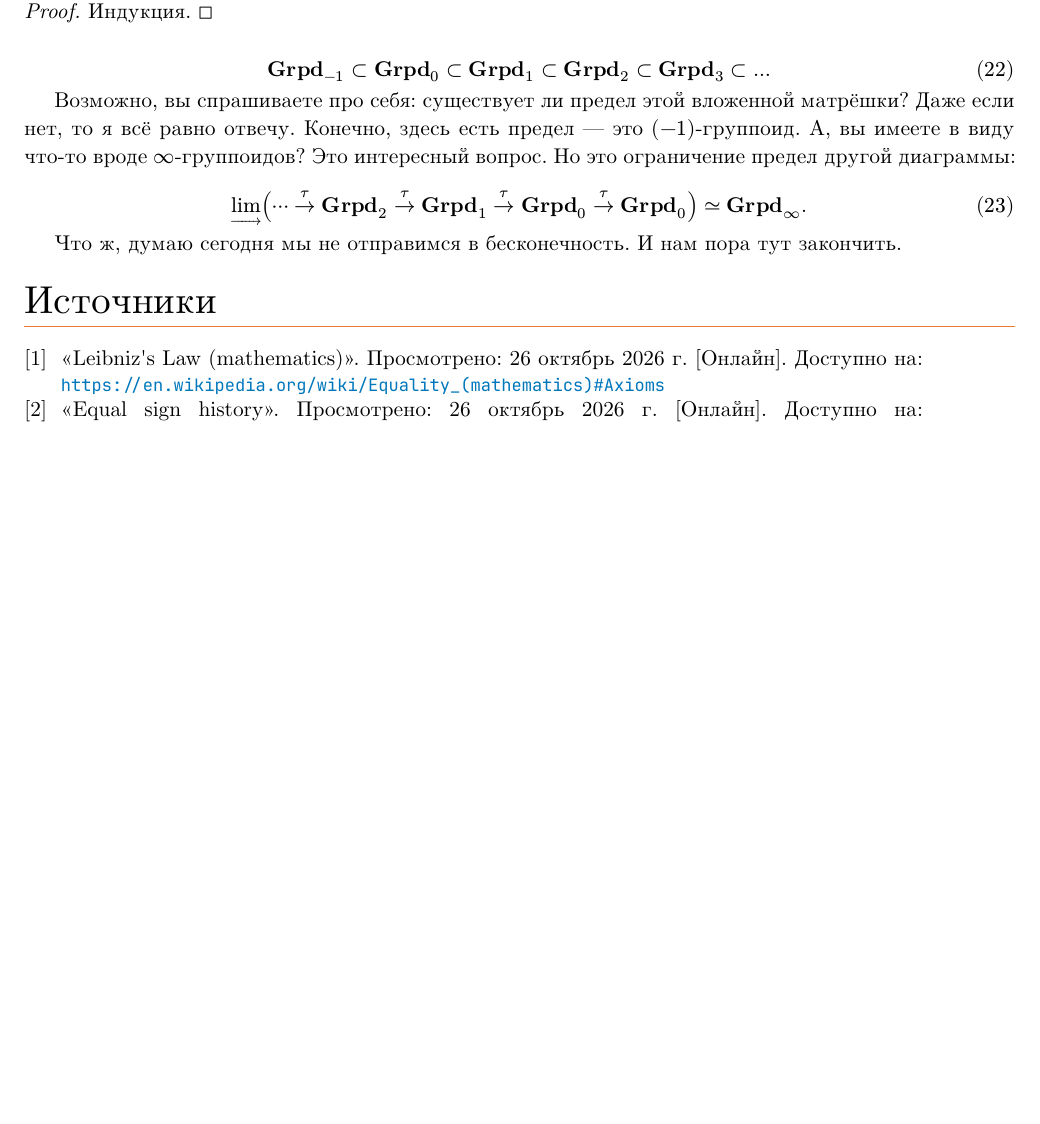
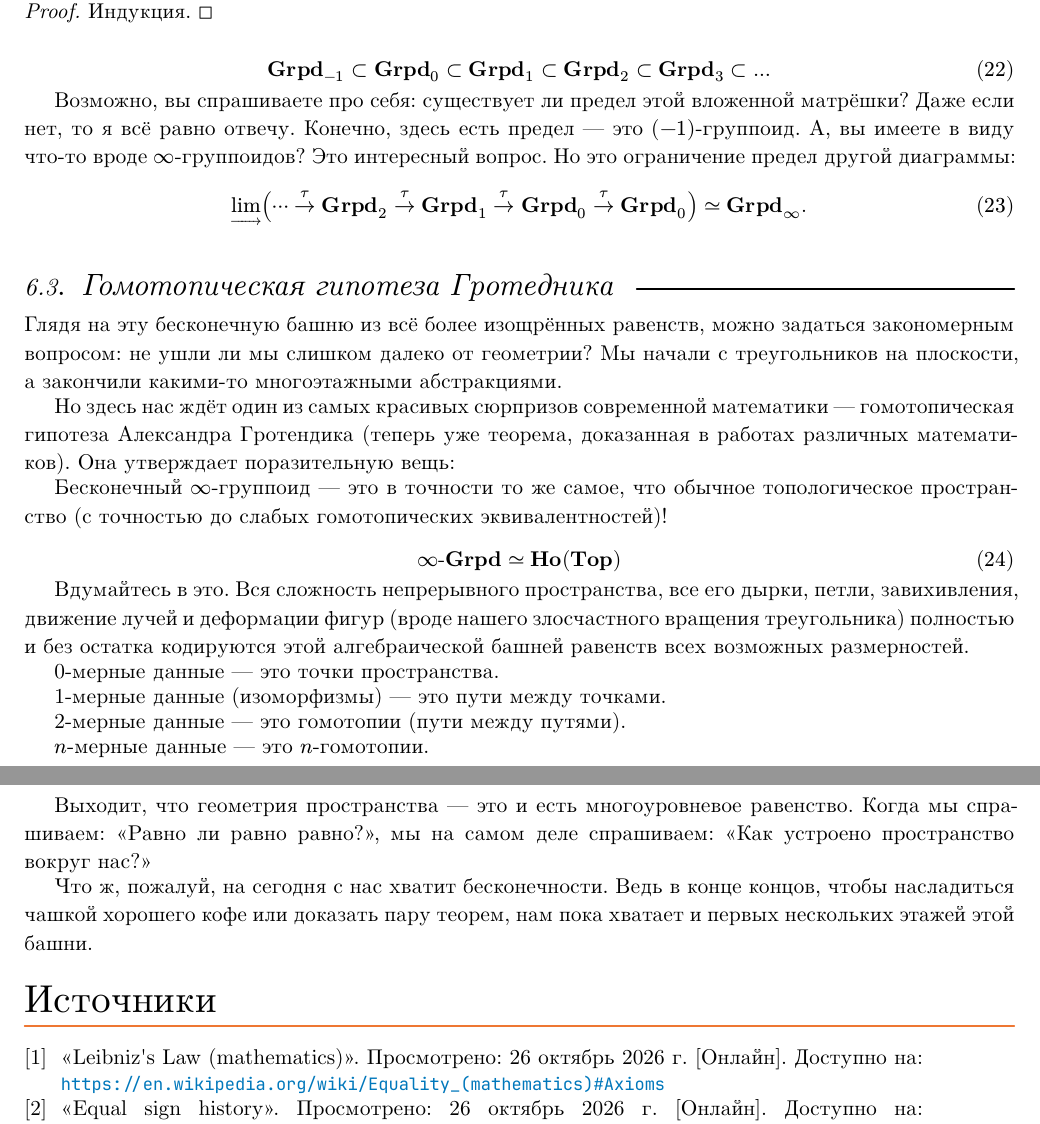
Before and after one commit to xegors/equality, a Typst document (main.typ): part of page 8 of 8 before the commit and two parts of pages 8 and 9 of 9 after it, the two joined at a grey line, cut so that both start at the same text, the shorter picture padded with empty space. The pictures show the PDF file main.pdf that the author committed with the source.

Commit message:
add Grothendieck's Homotopy Hypothesis

```diff
--- a/main.typ
+++ b/main.typ
@@ -519,6 +519,38 @@ $
 injlim (dots.h.c ->^tau Grpd_2 ->^tau Grpd_1 ->^tau Grpd_0 ->^tau Grpd_0) tilde.eq Grpd_oo.
 $
 
-Что ж, думаю сегодня мы не отправимся в бесконечность. И нам пора тут закончить.
+== Гомотопическая гипотеза Гротедника
+Глядя на эту бесконечную башню из всё более изощрённых равенств, можно задаться закономерным
+вопросом: не ушли ли мы слишком далеко от геометрии? Мы начали с треугольников на плоскости, а
+закончили какими-то многоэтажными абстракциями.
+
+Но здесь нас ждёт один из самых красивых сюрпризов современной математики — гомотопическая гипотеза
+Александра Гротендика (теперь уже теорема, доказанная в работах различных математиков). Она
+утверждает поразительную вещь:
+
+Бесконечный $oo$-группоид — это в точности то же самое, что обычное топологическое
+пространство (с точностью до слабых гомотопических эквивалентностей)!
+
+$
+oo"-"Grpd tilde.eq bold("Ho(Top)")
+$
+
+Вдумайтесь в это. Вся сложность непрерывного пространства, все его дырки, петли, завихивления,
+движение лучей и деформации фигур (вроде нашего злосчастного вращения треугольника) полностью и без
+остатка кодируются этой алгебраической башней равенств всех возможных размерностей.
+
+0-мерные данные — это точки пространства.
+
+1-мерные данные (изоморфизмы) — это пути между точками.
+
+2-мерные данные — это гомотопии (пути между путями).
+
+$n$-мерные данные — это $n$-гомотопии.
+
+Выходит, что геометрия пространства — это и есть многоуровневое равенство. Когда мы спрашиваем:
+«Равно ли равно равно?», мы на самом деле спрашиваем: «Как устроено пространство вокруг нас?»
+
+Что ж, пожалуй, на сегодня с нас хватит бесконечности. Ведь в конце концов, чтобы насладиться чашкой
+хорошего кофе или доказать пару теорем, нам пока хватает и первых нескольких этажей этой башни.
 
 #bibliography(title: "Источники", "refs.bib")
```
Also changed, not shown: main.pdf.
